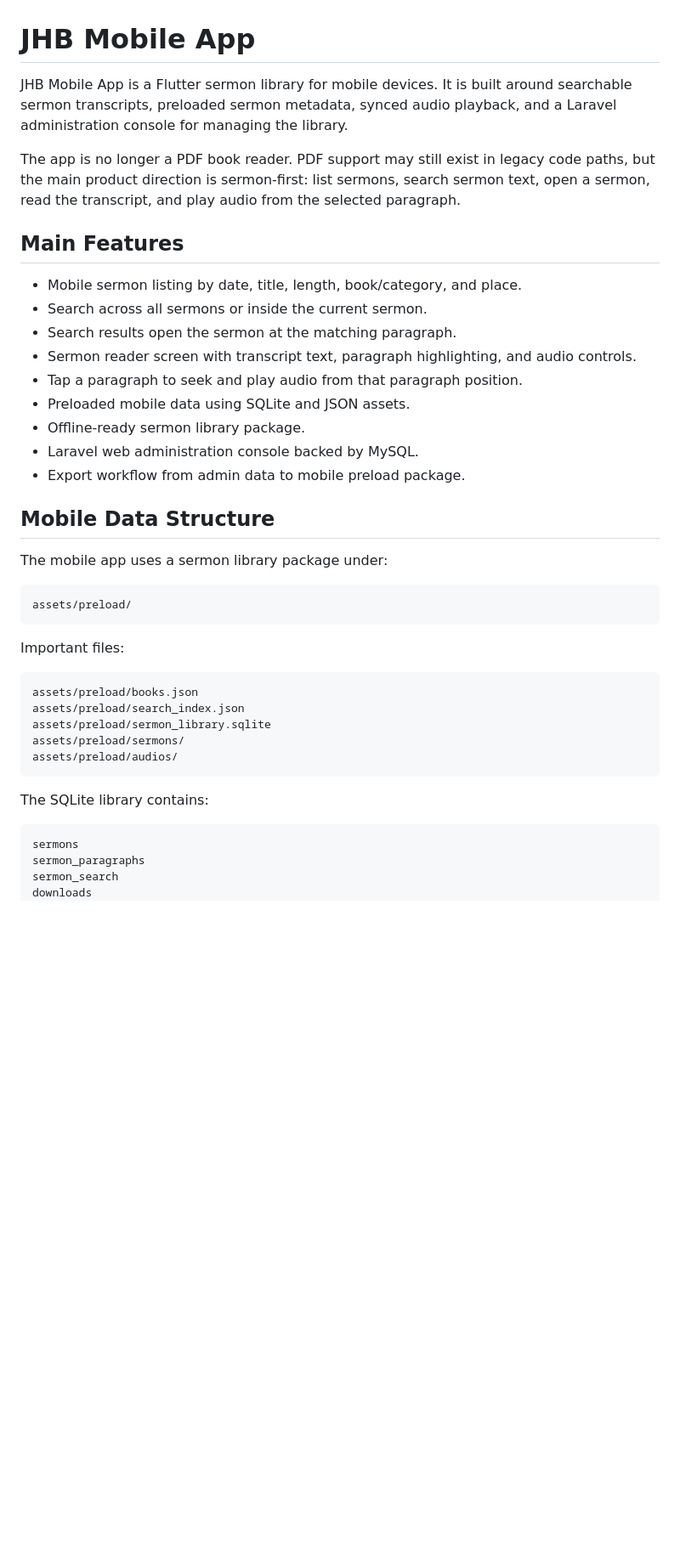
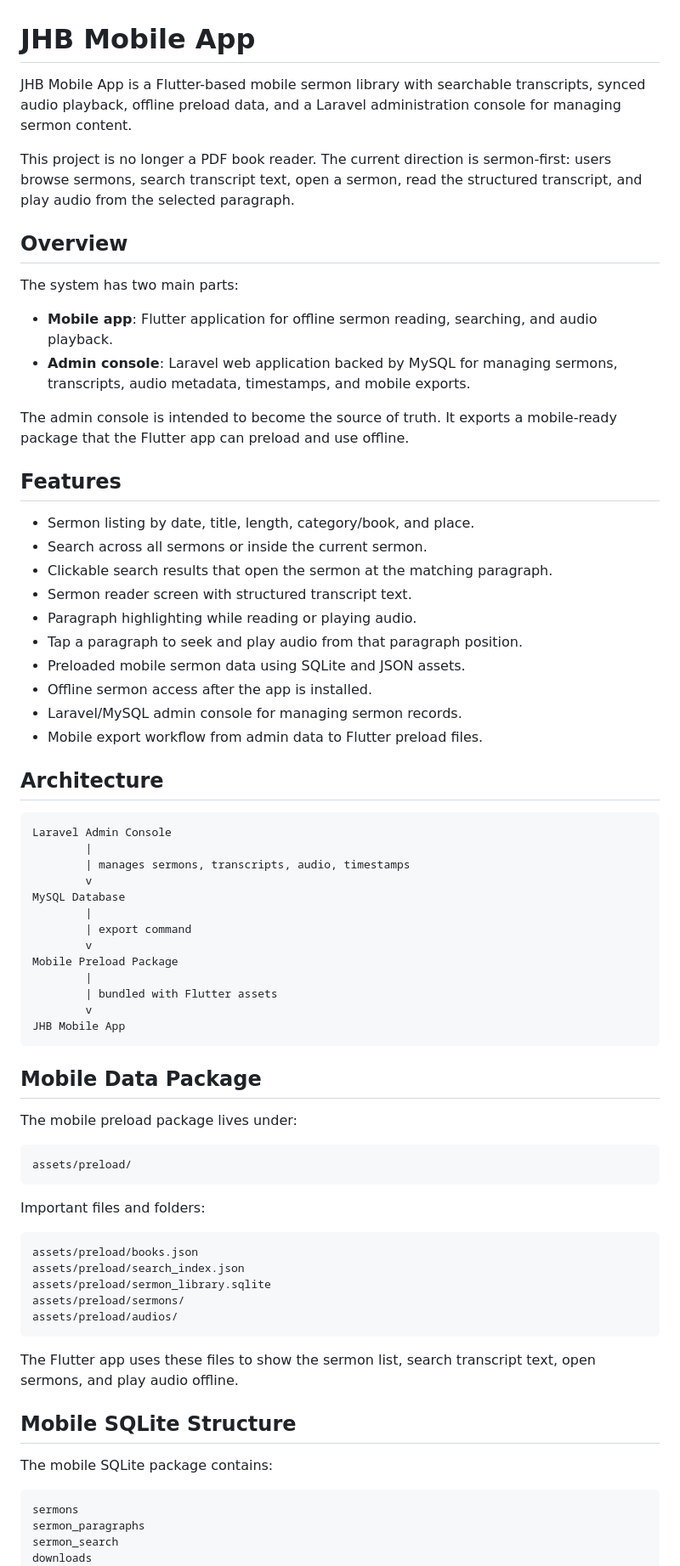
Before and after one commit to pmapuranga/JHB-Mobile-App, a Markdown page: README.md, the part around one of its changes. Shown at 85% size. GitHub-like rendering; blank space fills up the shorter version.

Commit message:
Improve JHB Mobile App README structure

````diff
--- a/README.md
+++ b/README.md
@@ -1,30 +1,58 @@
 # JHB Mobile App
 
-JHB Mobile App is a Flutter sermon library for mobile devices. It is built around searchable sermon transcripts, preloaded sermon metadata, synced audio playback, and a Laravel administration console for managing the library.
+JHB Mobile App is a Flutter-based mobile sermon library with searchable transcripts, synced audio playback, offline preload data, and a Laravel administration console for managing sermon content.
 
-The app is no longer a PDF book reader. PDF support may still exist in legacy code paths, but the main product direction is sermon-first: list sermons, search sermon text, open a sermon, read the transcript, and play audio from the selected paragraph.
+This project is no longer a PDF book reader. The current direction is sermon-first: users browse sermons, search transcript text, open a sermon, read the structured transcript, and play audio from the selected paragraph.
 
-## Main Features
+## Overview
 
-- Mobile sermon listing by date, title, length, book/category, and place.
+The system has two main parts:
+
+- **Mobile app**: Flutter application for offline sermon reading, searching, and audio playback.
+- **Admin console**: Laravel web application backed by MySQL for managing sermons, transcripts, audio metadata, timestamps, and mobile exports.
+
+The admin console is intended to become the source of truth. It exports a mobile-ready package that the Flutter app can preload and use offline.
+
+## Features
+
+- Sermon listing by date, title, length, category/book, and place.
 - Search across all sermons or inside the current sermon.
-- Search results open the sermon at the matching paragraph.
-- Sermon reader screen with transcript text, paragraph highlighting, and audio controls.
+- Clickable search results that open the sermon at the matching paragraph.
+- Sermon reader screen with structured transcript text.
+- Paragraph highlighting while reading or playing audio.
 - Tap a paragraph to seek and play audio from that paragraph position.
-- Preloaded mobile data using SQLite and JSON assets.
-- Offline-ready sermon library package.
-- Laravel web administration console backed by MySQL.
-- Export workflow from admin data to mobile preload package.
+- Preloaded mobile sermon data using SQLite and JSON assets.
+- Offline sermon access after the app is installed.
+- Laravel/MySQL admin console for managing sermon records.
+- Mobile export workflow from admin data to Flutter preload files.
 
-## Mobile Data Structure
+## Architecture
 
-The mobile app uses a sermon library package under:
+```text
+Laravel Admin Console
+        |
+        | manages sermons, transcripts, audio, timestamps
+        v
+MySQL Database
+        |
+        | export command
+        v
+Mobile Preload Package
+        |
+        | bundled with Flutter assets
+        v
+JHB Mobile App
+```
+
+## Mobile Data Package
+
+The mobile preload package lives under:
 
 ```text
 assets/preload/
 ```
 
-Important files:
+Important files and folders:
 
 ```text
 assets/preload/books.json
@@ -34,7 +62,11 @@ assets/preload/sermons/
 assets/preload/audios/
 ```
 
-The SQLite library contains:
+The Flutter app uses these files to show the sermon list, search transcript text, open sermons, and play audio offline.
+
+## Mobile SQLite Structure
+
+The mobile SQLite package contains:
 
 ```text
 sermons
````
Also changed, not shown: other parts of README.md (+69 -9 lines).
